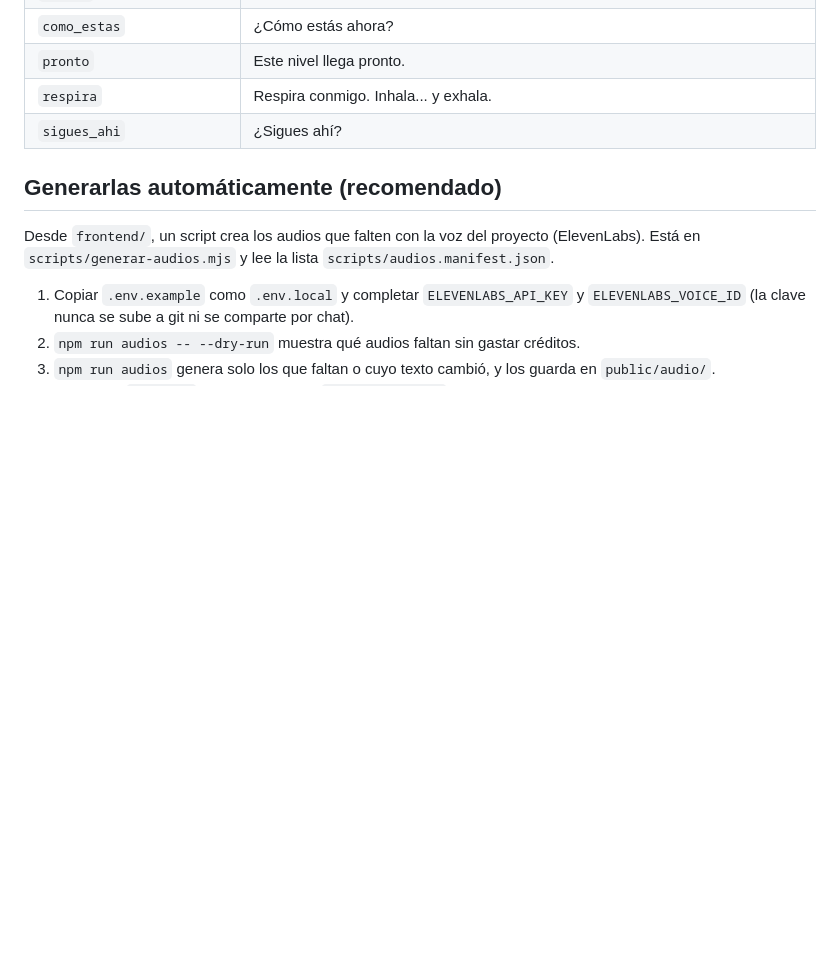
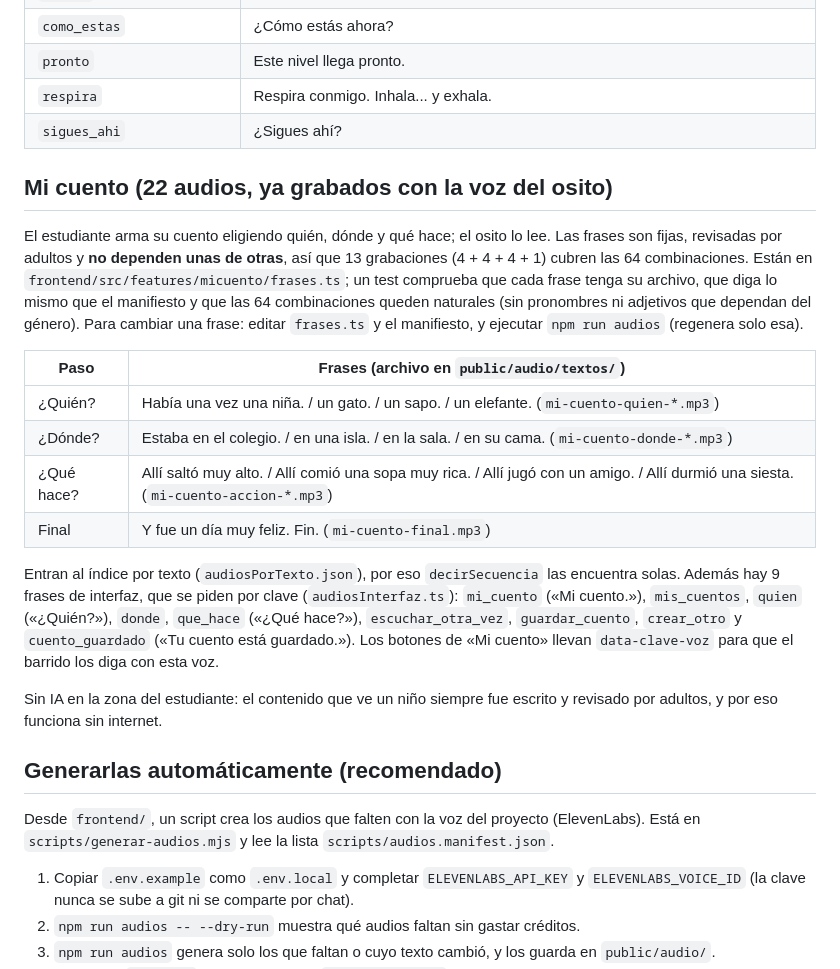
Before and after one commit to Bazzty/Project-Liceo-Piedra-azul, a Markdown page: docs/audios-interfaz.md, the part around the change. GitHub-like rendering; blank space fills up the shorter version.

Commit message:
docs(PLPA-108): documentar Mi cuento, sus 22 audios y el modelo de datos

```diff
--- a/docs/audios-interfaz.md
+++ b/docs/audios-interfaz.md
@@ -62,6 +62,21 @@ Guardar cada una como `frontend/public/audio/interfaz/<clave>.mp3`.
 | `respira` | Respira conmigo. Inhala... y exhala. |
 | `sigues_ahi` | ¿Sigues ahí? |
 
+## Mi cuento (22 audios, ya grabados con la voz del osito)
+
+El estudiante arma su cuento eligiendo quién, dónde y qué hace; el osito lo lee. Las frases son fijas, revisadas por adultos y **no dependen unas de otras**, así que 13 grabaciones (4 + 4 + 4 + 1) cubren las 64 combinaciones. Están en `frontend/src/features/micuento/frases.ts`; un test comprueba que cada frase tenga su archivo, que diga lo mismo que el manifiesto y que las 64 combinaciones queden naturales (sin pronombres ni adjetivos que dependan del género). Para cambiar una frase: editar `frases.ts` y el manifiesto, y ejecutar `npm run audios` (regenera solo esa).
+
+| Paso | Frases (archivo en `public/audio/textos/`) |
+|---|---|
+| ¿Quién? | Había una vez una niña. / un gato. / un sapo. / un elefante. (`mi-cuento-quien-*.mp3`) |
+| ¿Dónde? | Estaba en el colegio. / en una isla. / en la sala. / en su cama. (`mi-cuento-donde-*.mp3`) |
+| ¿Qué hace? | Allí saltó muy alto. / Allí comió una sopa muy rica. / Allí jugó con un amigo. / Allí durmió una siesta. (`mi-cuento-accion-*.mp3`) |
+| Final | Y fue un día muy feliz. Fin. (`mi-cuento-final.mp3`) |
+
+Entran al índice por texto (`audiosPorTexto.json`), por eso `decirSecuencia` las encuentra solas. Además hay 9 frases de interfaz, que se piden por clave (`audiosInterfaz.ts`): `mi_cuento` («Mi cuento.»), `mis_cuentos`, `quien` («¿Quién?»), `donde`, `que_hace` («¿Qué hace?»), `escuchar_otra_vez`, `guardar_cuento`, `crear_otro` y `cuento_guardado` («Tu cuento está guardado.»). Los botones de «Mi cuento» llevan `data-clave-voz` para que el barrido los diga con esta voz.
+
+Sin IA en la zona del estudiante: el contenido que ve un niño siempre fue escrito y revisado por adultos, y por eso funciona sin internet.
+
 ## Generarlas automáticamente (recomendado)
 
 Desde `frontend/`, un script crea los audios que falten con la voz del proyecto (ElevenLabs). Está en `scripts/generar-audios.mjs` y lee la lista `scripts/audios.manifest.json`.
```
Also changed, not shown: docs/modelo-datos.md (+2 -1 lines).
